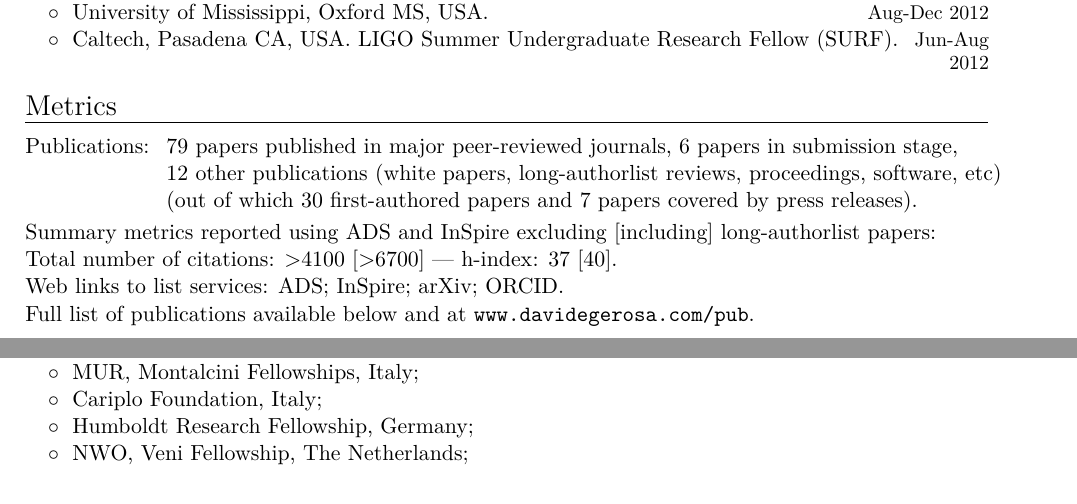
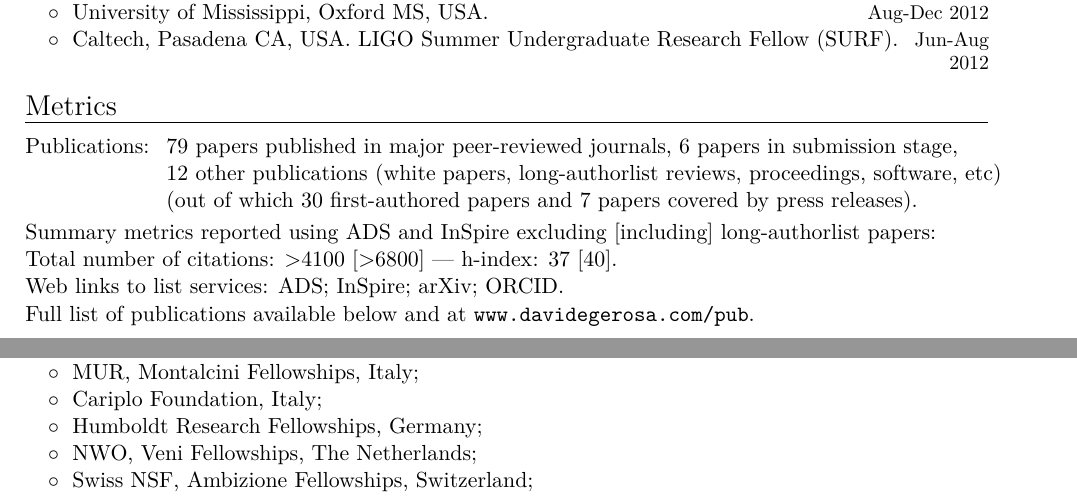
Before and after one commit to dgerosa/CV, a LaTeX CV (CV.tex, which reads metricspapers.tex): two parts of pages 2 and 6 of 21, joined at a grey line, cut so that both start at the same text. Compiled offline with XeLaTeX.

Commit message:
Generic update

```diff
--- a/CV.tex
+++ b/CV.tex
@@ -619,9 +619,11 @@ $\circ\;$  Classical and Quantum Gravity, & \\
 \vspace{-0.1cm}
 \cvitemwithcomment{}{\hspace{0.4cm}$\circ\;$ Cariplo Foundation, Italy;}{}
 \vspace{-0.1cm}
-\cvitemwithcomment{}{\hspace{0.4cm}$\circ\;$ Humboldt Research Fellowship, Germany;}{}
+\cvitemwithcomment{}{\hspace{0.4cm}$\circ\;$ Humboldt Research Fellowships, Germany;}{}
 \vspace{-0.1cm}
-\cvitemwithcomment{}{\hspace{0.4cm}$\circ\;$ NWO, Veni Fellowship, The Netherlands;}{}
+\cvitemwithcomment{}{\hspace{0.4cm}$\circ\;$ NWO, Veni Fellowships, The Netherlands;}{}
+\vspace{-0.1cm}
+\cvitemwithcomment{}{\hspace{0.4cm}$\circ\;$ Swiss NSF, Ambizione Fellowships, Switzerland;}{}
 \vspace{-0.1cm}
 \cvitemwithcomment{}{\hspace{0.4cm}$\circ\;$ Irish Research Council, Laureate Programme, Ireland;}{}
 \vspace{-0.1cm}
--- a/metricspapers.tex
+++ b/metricspapers.tex
@@ -10,7 +10,7 @@
 \end{tabular} }
 Summary metrics reported using ADS and InSpire excluding [including] long-authorlist papers:
 \\
-\textcolor{mark_color}{\textbf{Total number of citations}}: >4100 [>6700]
+\textcolor{mark_color}{\textbf{Total number of citations}}: >4100 [>6800]
  ---
 \textcolor{mark_color}{\textbf{h-index}}: 37 [40].
 \\
```
Also changed, not shown: CVshort.tex (+4 -2 lines).
